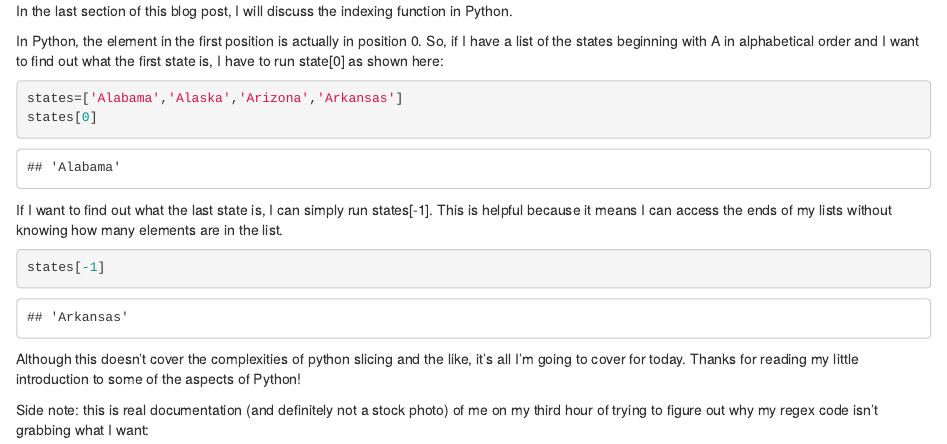
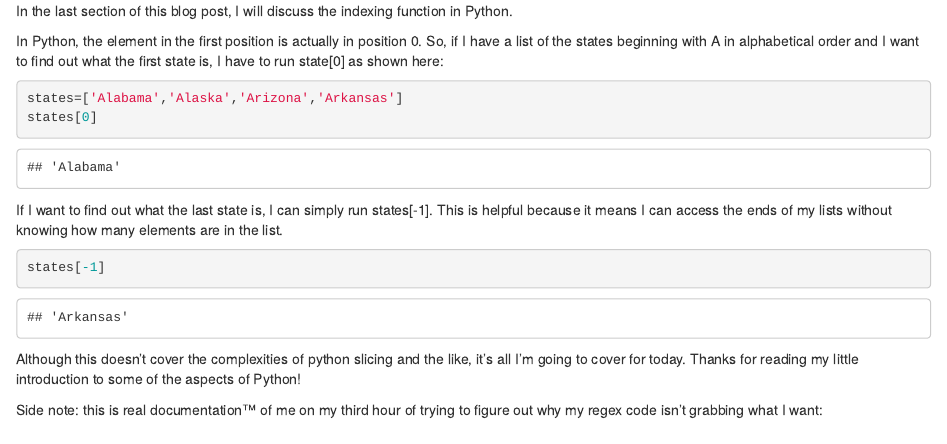
Before and after one commit to taylor-24/taylor-24.github.io, an R Markdown document (post/2020-12-09-python-101-my-experiences.Rmd): the page in a window 1100 px wide, from 1000 px down. Rendered offline with R 4.5, knitr and Pandoc, with nearby package versions.

Commit message:
blog post draft 32

```diff
--- a/post/2020-12-09-python-101-my-experiences.Rmd
+++ b/post/2020-12-09-python-101-my-experiences.Rmd
@@ -69,7 +69,7 @@ states[-1]
 
 Although this doesn't cover the complexities of python slicing and the like, it's all I'm going to cover for today. Thanks for reading my little introduction to some of the aspects of Python!
 
-Side note: this is real documentation (and definitely not a stock photo) of me on my third hour of trying to figure out why my regex code isn't grabbing what I want:
+Side note: this is real documentation™ of me on my third hour of trying to figure out why my regex code isn't grabbing what I want:
 
 <center>
 ![](/post/2020-12-09-python-101-my-experiences_files/tiredwoman.jpg){width=60% height=60%}
```
Also changed, not shown: 1 other file.
